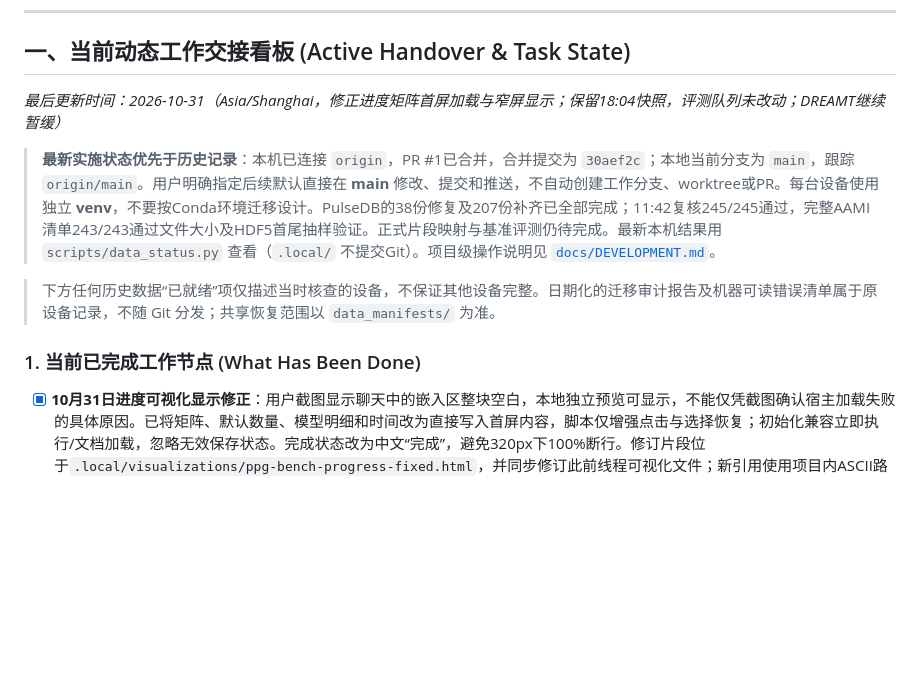
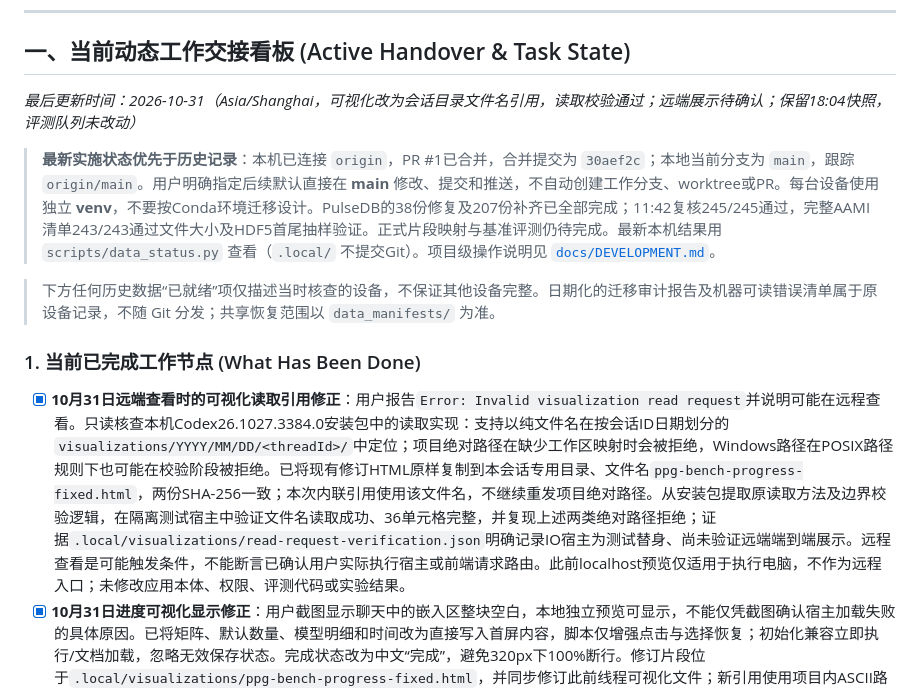
Before and after one commit to tujy859/Watch_LSM, a Markdown page: AGENTS.md, the part around the change. Rendered like a GitHub page; blank space fills up the shorter version.

Commit message:
Fix visualization reference for remote session reads

```diff
--- a/AGENTS.md
+++ b/AGENTS.md
@@ -9,13 +9,14 @@
 
 ## 一、当前动态工作交接看板 (Active Handover & Task State)
 
-*最后更新时间：2026-10-31（Asia/Shanghai，修正进度矩阵首屏加载与窄屏显示；保留18:04快照，评测队列未改动；DREAMT继续暂缓）*
+*最后更新时间：2026-10-31（Asia/Shanghai，可视化改为会话目录文件名引用，读取校验通过；远端展示待确认；保留18:04快照，评测队列未改动）*
 
 > **最新实施状态优先于历史记录**：本机已连接 `origin`，PR #1已合并，合并提交为 `30aef2c`；本地当前分支为 `main`，跟踪 `origin/main`。用户明确指定后续默认直接在 **main** 修改、提交和推送，不自动创建工作分支、worktree或PR。每台设备使用独立 **venv**，不要按Conda环境迁移设计。PulseDB的38份修复及207份补齐已全部完成；11:42复核245/245通过，完整AAMI清单243/243通过文件大小及HDF5首尾抽样验证。正式片段映射与基准评测仍待完成。最新本机结果用 `scripts/data_status.py` 查看（`.local/` 不提交Git）。项目级操作说明见 [`docs/DEVELOPMENT.md`](docs/DEVELOPMENT.md)。
 
 > 下方任何历史数据“已就绪”项仅描述当时核查的设备，不保证其他设备完整。日期化的迁移审计报告及机器可读错误清单属于原设备记录，不随 Git 分发；共享恢复范围以 `data_manifests/` 为准。
 
 ### 1. 当前已完成工作节点 (What Has Been Done)
+- [x] **10月31日远端查看时的可视化读取引用修正**：用户报告`Error: Invalid visualization read request`并说明可能在远程查看。只读核查本机Codex26.1027.3384.0安装包中的读取实现：支持以纯文件名在按会话ID日期划分的`visualizations/YYYY/MM/DD/<threadId>/`中定位；项目绝对路径在缺少工作区映射时会被拒绝，Windows路径在POSIX路径规则下也可能在校验阶段被拒绝。已将现有修订HTML原样复制到本会话专用目录、文件名`ppg-bench-progress-fixed.html`，两份SHA-256一致；本次内联引用使用该文件名，不继续重发项目绝对路径。从安装包提取原读取方法及边界校验逻辑，在隔离测试宿主中验证文件名读取成功、36单元格完整，并复现上述两类绝对路径拒绝；证据`.local/visualizations/read-request-verification.json`明确记录IO宿主为测试替身、尚未验证远端端到端展示。远程查看是可能触发条件，不能断言已确认用户实际执行宿主或前端请求路由。此前localhost预览仅适用于执行电脑，不作为远程入口；未修改应用本体、权限、评测代码或实验结果。
 - [x] **10月31日进度可视化显示修正**：用户截图显示聊天中的嵌入区整块空白，本地独立预览可显示，不能仅凭截图确认宿主加载失败的具体原因。已将矩阵、默认数量、模型明细和时间改为直接写入首屏内容，脚本仅增强点击与选择恢复；初始化兼容立即执行/文档加载，忽略无效保存状态。完成状态改为中文“完成”，避免320px下100%断行。修订片段位于`.local/visualizations/ppg-bench-progress-fixed.html`，并同步修订此前线程可视化文件；新引用使用项目内ASCII路径。736px/320px无横向溢出、36单元格选择/数量/单选状态、异常保存状态和移除交互脚本后的完整首屏均已验证，证据`.local/visualizations/verification.json`及预览PNG。另准备仅监听127.0.0.1的独立预览`http://127.0.0.1:55688/`，不是公开部署，重启后需重新启动。保持2026-10-31 18:04:53进度快照，不将本轮显示修复当作新评测进度，也未改动活动worker、数据、权重或环境。
 - [x] **10月31日18:04任务与方法进度快照**：按声明的run.json及最终发布结果逐任务/模型/方法/种子/折去重统计，主队列3569/14625项：线性3412/4550、MLP157/2975，RF及默认cuDNN/AMP微调均0。PPG-BP1750/1750、BIDMC350/350、BUT-PPG700/700、RealWorldPPG175/175线性完成；Dalia132/350、ECSMP305/350，WESAD/WildPPG排队，DREAMT按用户意见暂缓。MLP157项均为PaPaGei-S的PPG-BP主要任务，单对象157/175；全部7对象范围157/1225。另有FP32微调48项及原生CUDA/AMP1项，不并入主队列。更新`docs/ppg_bench_reproduction.md`，明确四方法含义、9数据集17主要+9次要任务、平台差异及结果发布/指标审计区别；机器可读快照`docs/results/ppg_bench_progress_2026-10-31.json`。覆盖率24.4%不是计算用时进度；本轮只检查已发布结果及文档，不重新训练、改动活动worker或安装依赖。
 - [x] **10月31日WSL重新核查**：当前用户的`wsl --version/--status/--list --verbose`均明确报告未安装；当前账号无Lxss发行版注册项，无匹配WSL/Ubuntu/Debian等Appx与包目录，`.wslconfig`和`C:/Program Files/WSL`不存在。结论限定为本机当前无可用WSL，不推断用户历史上从未配置。未执行安装、启用系统特性或重启；证据`.local/wsl-audit-20261031.json`。
```
